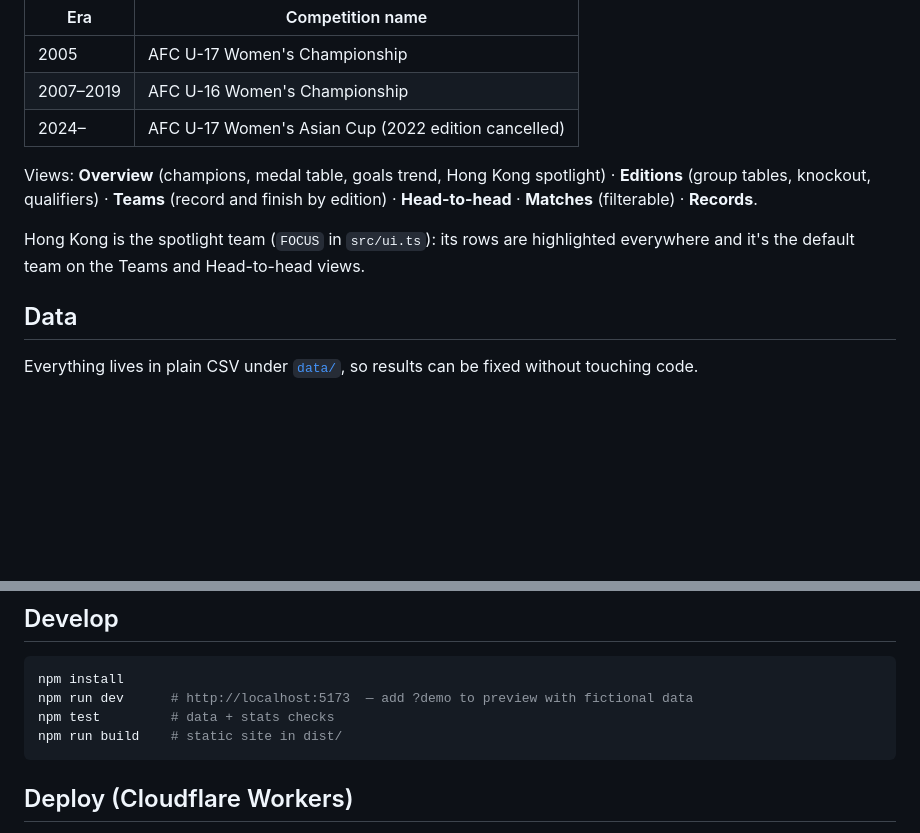
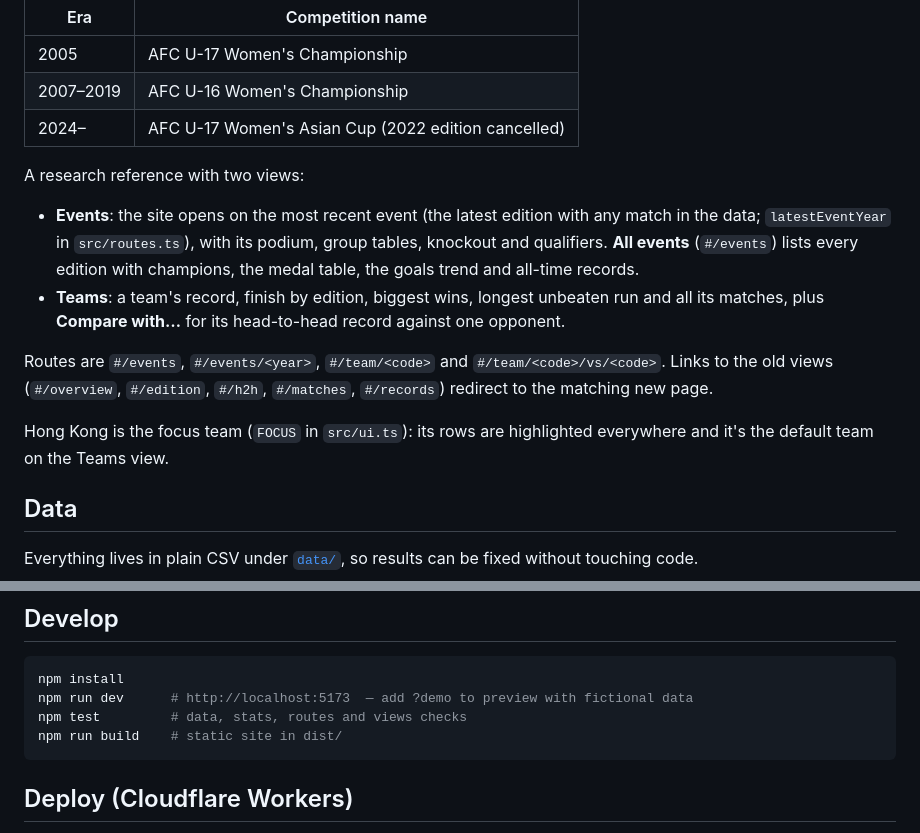
Before and after one commit to NextOneTwoLabs/afc-dashboard, a Markdown page: README.md, 2 parts joined by grey strips. GitHub-like rendering; blank space fills up the shorter version.

Commit message:
README: describe the Events and Teams views and their routes
Refs #10

Co-Authored-By: Claude Opus 5.5 <noreply@anthropic.com>
Claude-Session: https://claude.ai/code/session_01Qmzw7X1GM73NCxX1PL7kSK

````diff
--- a/README.md
+++ b/README.md
@@ -8,9 +8,14 @@ A static dashboard of every AFC women's under-17 championship, **qualifiers incl
 | 2007–2019 | AFC U-16 Women's Championship |
 | 2024– | AFC U-17 Women's Asian Cup (2022 edition cancelled) |
 
-Views: **Overview** (champions, medal table, goals trend, Hong Kong spotlight) · **Editions** (group tables, knockout, qualifiers) · **Teams** (record and finish by edition) · **Head-to-head** · **Matches** (filterable) · **Records**.
+A research reference with two views:
 
-Hong Kong is the spotlight team (`FOCUS` in `src/ui.ts`): its rows are highlighted everywhere and it's the default team on the Teams and Head-to-head views.
+- **Events**: the site opens on the most recent event (the latest edition with any match in the data; `latestEventYear` in `src/routes.ts`), with its podium, group tables, knockout and qualifiers. **All events** (`#/events`) lists every edition with champions, the medal table, the goals trend and all-time records.
+- **Teams**: a team's record, finish by edition, biggest wins, longest unbeaten run and all its matches, plus **Compare with…** for its head-to-head record against one opponent.
+
+Routes are `#/events`, `#/events/<year>`, `#/team/<code>` and `#/team/<code>/vs/<code>`. Links to the old views (`#/overview`, `#/edition`, `#/h2h`, `#/matches`, `#/records`) redirect to the matching new page.
+
+Hong Kong is the focus team (`FOCUS` in `src/ui.ts`): its rows are highlighted everywhere and it's the default team on the Teams view.
 
 ## Data
 
@@ -42,7 +47,7 @@ Conventions: shoot-out results count as **draws** in records; group tables use A
 ```sh
 npm install
 npm run dev      # http://localhost:5173  — add ?demo to preview with fictional data
-npm test         # data + stats checks
+npm test         # data, stats, routes and views checks
 npm run build    # static site in dist/
 ```
 
````
